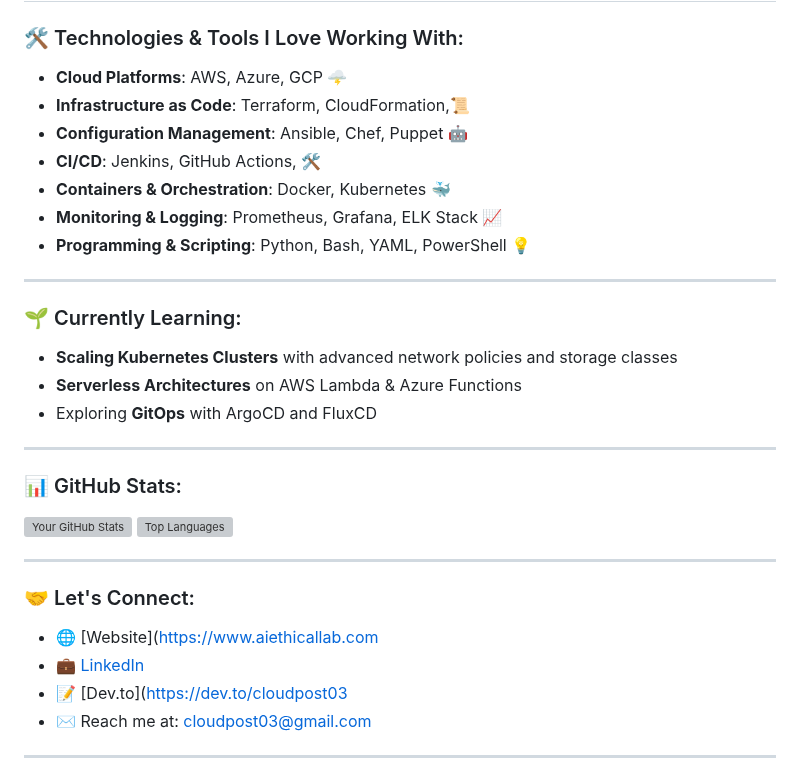
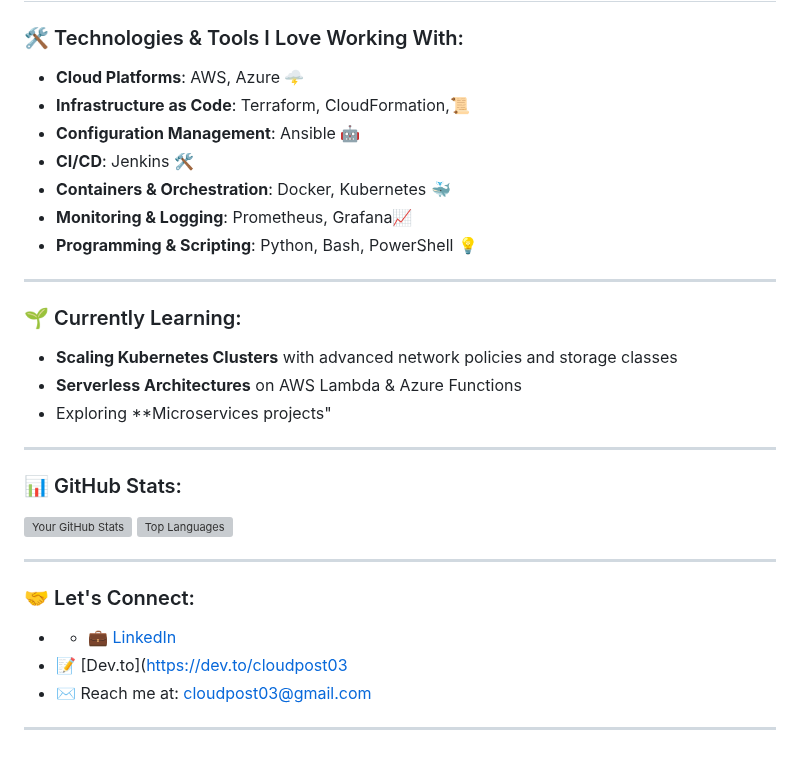
Before and after one commit to cloudpost03/cloudpost03, a Markdown page: README.md, the part around the change. Drawn GitHub-style; grey boxes are pictures that could not be loaded.

```diff
--- a/README.md
+++ b/README.md
@@ -66,20 +66,20 @@
 **Hello!** I'm Pravin Kumar 👋, a passionate DevOps Engineer and Cloud Enthusiast, always ready to automate, optimize, and innovate! 🚀
 --
 ### 🛠️ Technologies & Tools I Love Working With:
-- **Cloud Platforms**: AWS, Azure, GCP 🌩️
+- **Cloud Platforms**: AWS, Azure 🌩️
 - **Infrastructure as Code**: Terraform, CloudFormation,📜
-- **Configuration Management**: Ansible, Chef, Puppet 🤖
-- **CI/CD**: Jenkins, GitHub Actions, 🛠️
+- **Configuration Management**: Ansible 🤖
+- **CI/CD**: Jenkins 🛠️
 - **Containers & Orchestration**: Docker, Kubernetes 🐳
-- **Monitoring & Logging**: Prometheus, Grafana, ELK Stack 📈
-- **Programming & Scripting**: Python, Bash, YAML, PowerShell 💡
+- **Monitoring & Logging**: Prometheus, Grafana📈
+- **Programming & Scripting**: Python, Bash, PowerShell 💡
 
 ---
 
 ### 🌱 Currently Learning:
 - **Scaling Kubernetes Clusters** with advanced network policies and storage classes
 - **Serverless Architectures** on AWS Lambda & Azure Functions
-- Exploring **GitOps** with ArgoCD and FluxCD
+- Exploring **Microservices projects"
 
 ---
 ### 📊 GitHub Stats:
@@ -91,8 +91,7 @@
 
 ### 🤝 Let's Connect:
 
-- 🌐 [Website](https://www.aiethicallab.com
-- 💼 [LinkedIn](https://linkedin.com/in/pravin-devops)
+- - 💼 [LinkedIn](https://linkedin.com/in/pravin-devops)
 - 📝 [Dev.to](https://dev.to/cloudpost03
 - ✉️ Reach me at: [cloudpost03@gmail.com](mailto:cloudpost03@gmail.com)
 
```
